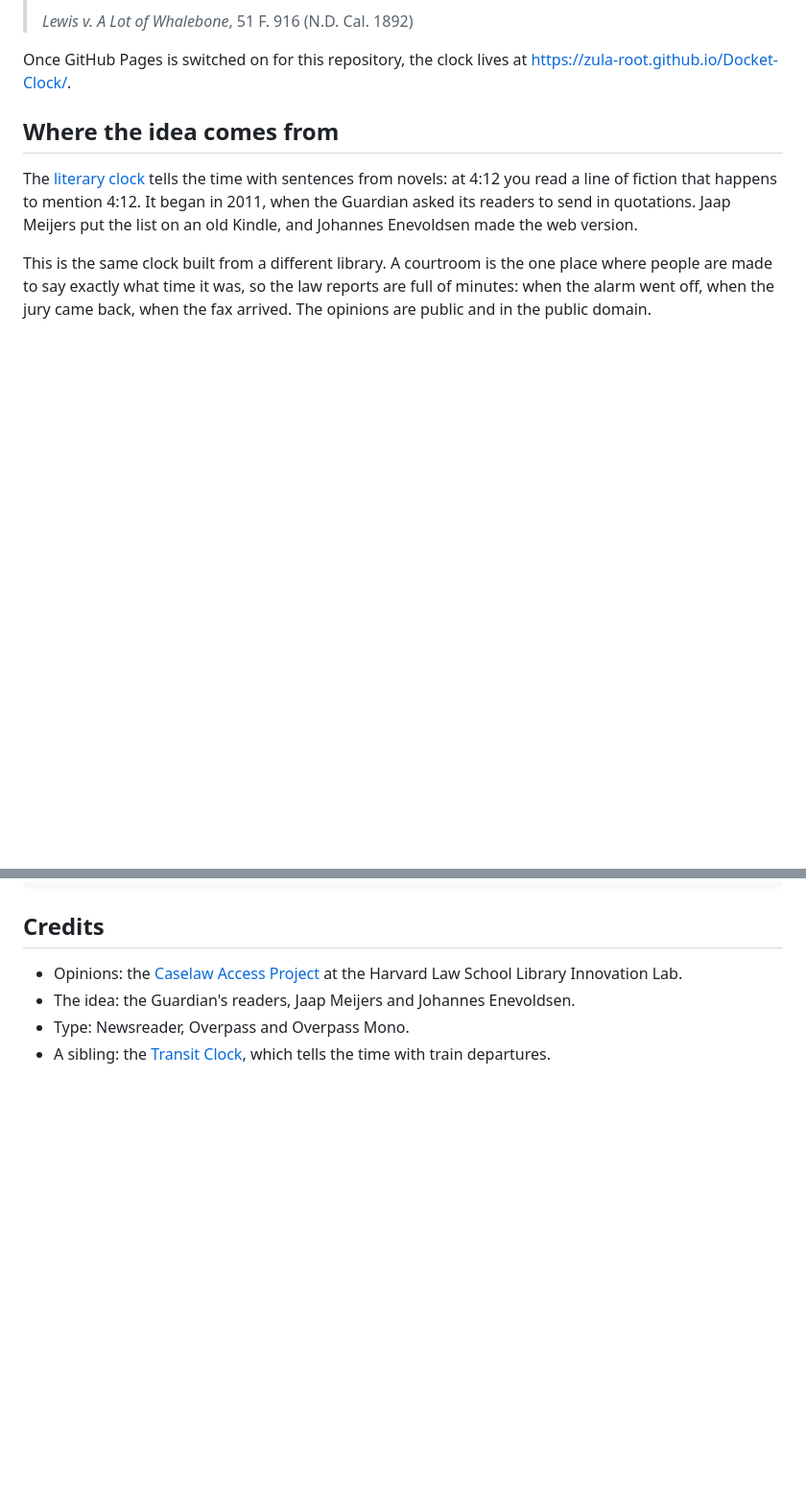
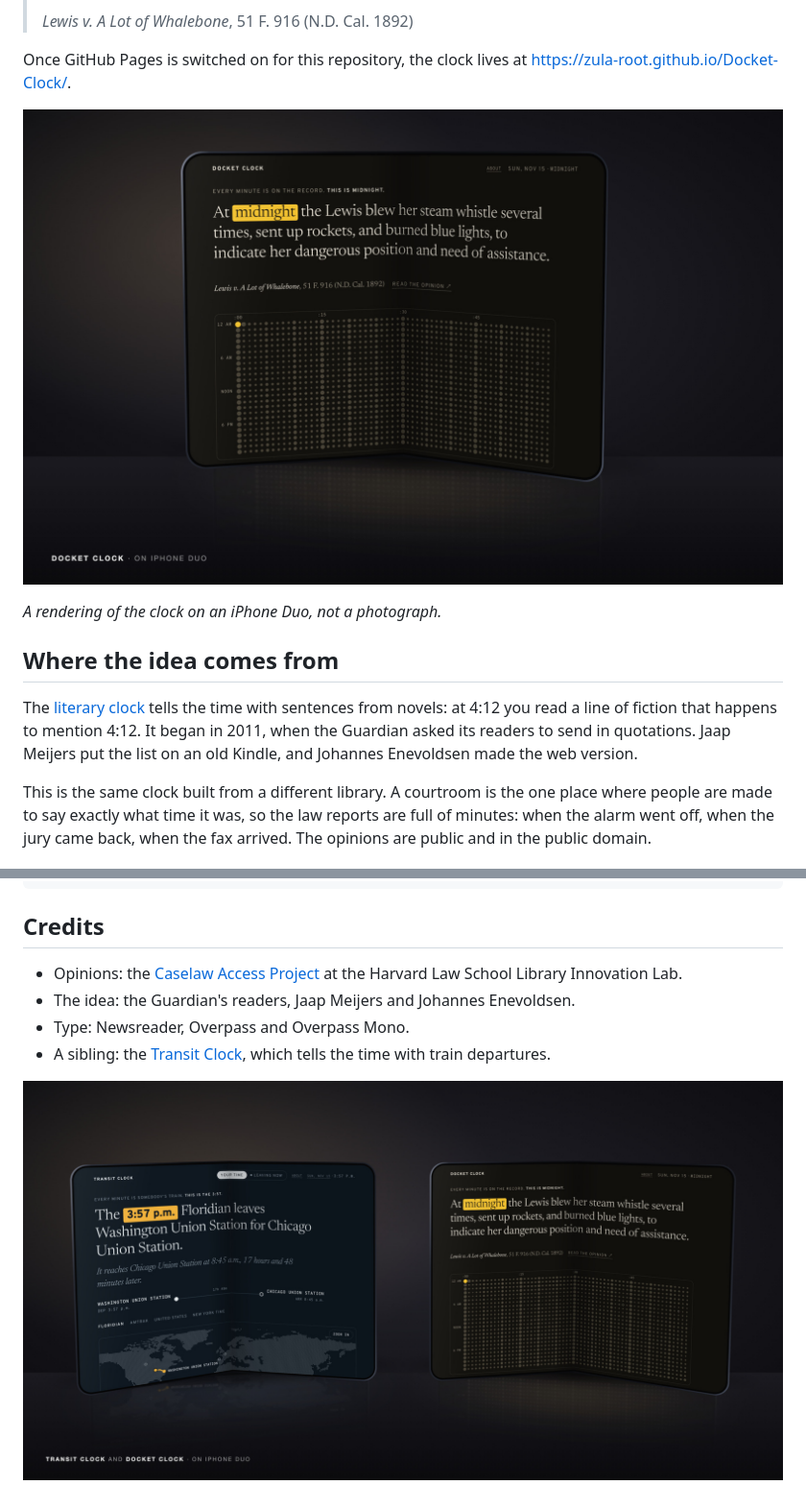
Before and after one commit to zula-root/Docket-Clock, a Markdown page: README.md, 2 parts joined by grey strips. Shown at 96% size. GitHub-like rendering; pictures changed too: docs/duo-pair.jpg (added), docs/duo.jpg (added); blank space fills up the shorter version.

Commit message:
Add a rendering of the clock on a foldable phone
Two images for the README: the clock on an iPhone Duo standing open on
a desk, and the two clocks side by side. They are renderings drawn in
CSS from captures of the real page, and the README says so.

Co-Authored-By: Claude Fable 5.2 <noreply@anthropic.com>

```diff
--- a/README.md
+++ b/README.md
@@ -12,6 +12,10 @@ minute.
 
 Once GitHub Pages is switched on for this repository, the clock lives at
 https://zula-root.github.io/Docket-Clock/.
+
+![The Docket Clock on a foldable phone standing open on a desk, showing the sentence for midnight](docs/duo.jpg)
+
+*A rendering of the clock on an iPhone Duo, not a photograph.*
 
 ## Where the idea comes from
 
@@ -157,3 +161,5 @@ icon.svg, icon-*.png  the icon
 - Type: Newsreader, Overpass and Overpass Mono.
 - A sibling: the [Transit Clock](https://github.com/zula-root/Transit-Clock),
   which tells the time with train departures.
+
+![The Transit Clock and the Docket Clock side by side on two foldable phones](docs/duo-pair.jpg)
```
